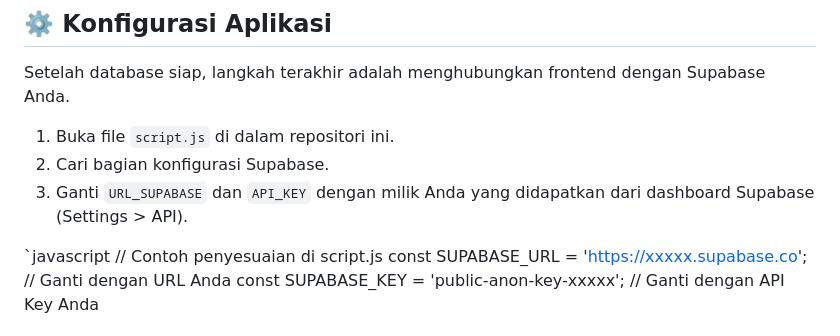
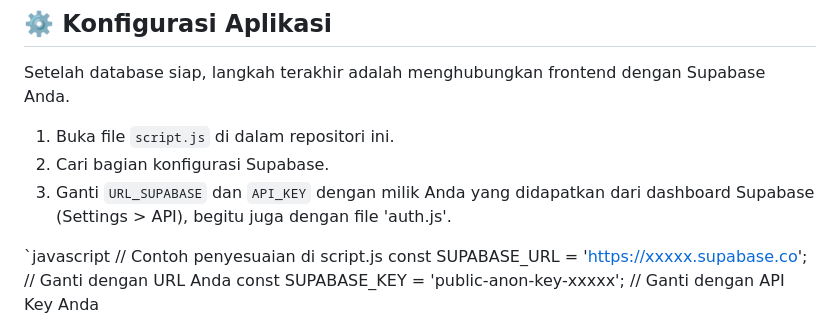
Before and after one commit to Aldi451/App-Keuangan-V1, a Markdown page: README.md, the part around the change. Rendered like a GitHub page.

```diff
--- a/README.md
+++ b/README.md
@@ -50,7 +50,7 @@ Setelah database siap, langkah terakhir adalah menghubungkan frontend dengan Sup
 
 1. Buka file `script.js` di dalam repositori ini.
 2. Cari bagian konfigurasi Supabase.
-3. Ganti `URL_SUPABASE` dan `API_KEY` dengan milik Anda yang didapatkan dari dashboard Supabase (Settings > API).
+3. Ganti `URL_SUPABASE` dan `API_KEY` dengan milik Anda yang didapatkan dari dashboard Supabase (Settings > API), begitu juga dengan file 'auth.js'.
 
 `javascript
 // Contoh penyesuaian di script.js
```
